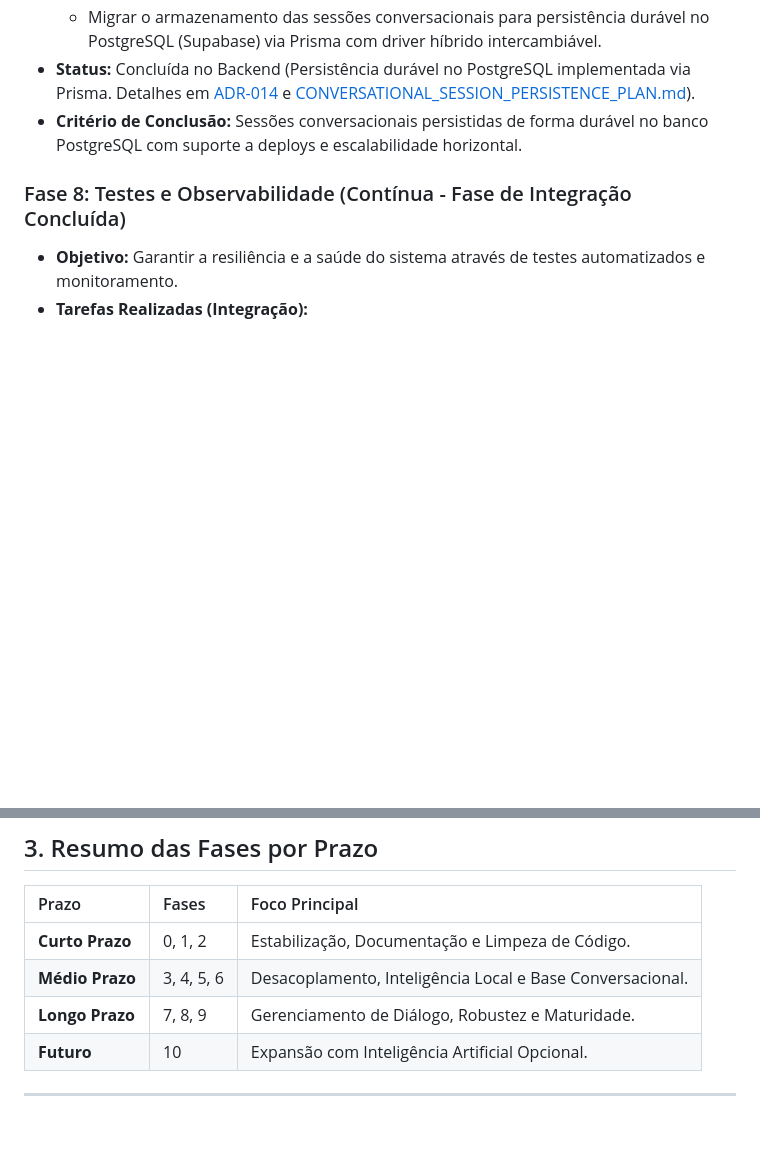
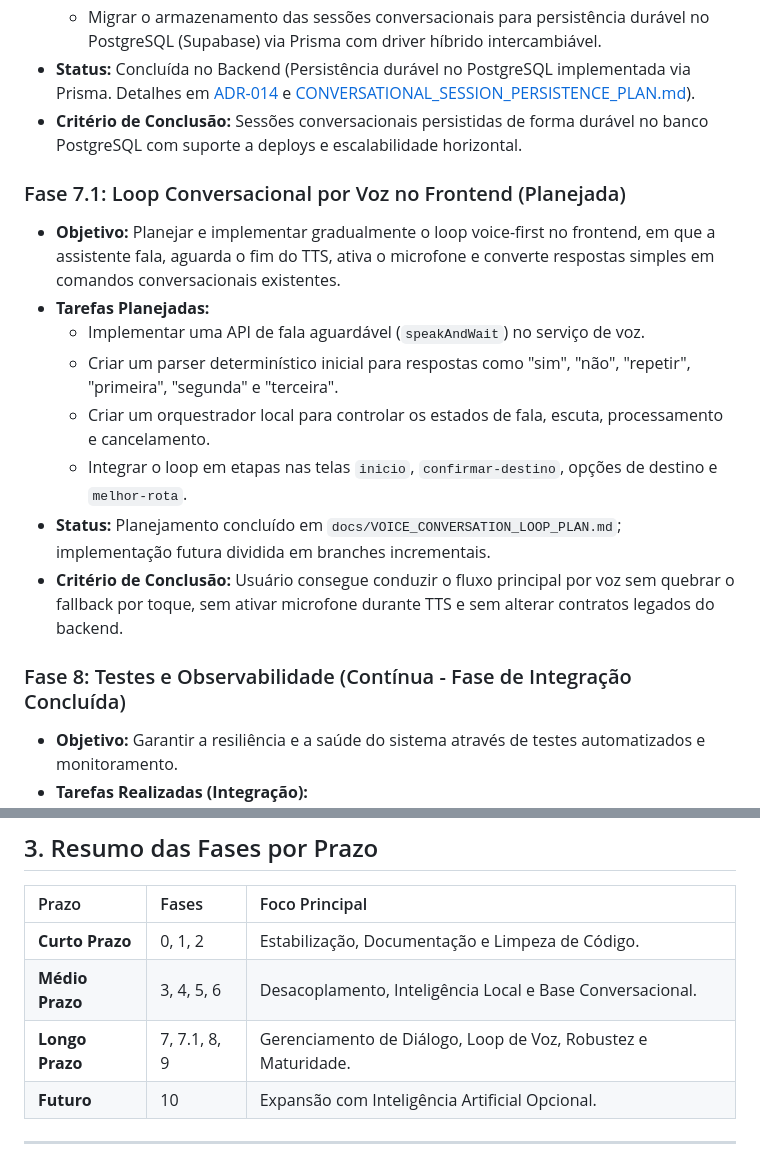
Before and after one commit to gleissondouglas/rotabus-api, a Markdown page: docs/ROADMAP.md, 2 parts joined by grey strips. GitHub-like rendering; blank space fills up the shorter version.

Commit message:
docs: planeja loop conversacional por voz

```diff
--- a/docs/ROADMAP.md
+++ b/docs/ROADMAP.md
@@ -91,6 +91,16 @@ A evolução será realizada de forma incremental, evitando reescritas totais e
 *   **Status:** Concluída no Backend (Persistência durável no PostgreSQL implementada via Prisma. Detalhes em [ADR-014](file:///Users/douglasoliveira/Desktop/RotaBus-API/docs/DECISIONS.md) e [CONVERSATIONAL_SESSION_PERSISTENCE_PLAN.md](file:///Users/douglasoliveira/Desktop/RotaBus-API/docs/CONVERSATIONAL_SESSION_PERSISTENCE_PLAN.md)).
 *   **Critério de Conclusão:** Sessões conversacionais persistidas de forma durável no banco PostgreSQL com suporte a deploys e escalabilidade horizontal.
 
+### Fase 7.1: Loop Conversacional por Voz no Frontend (Planejada)
+*   **Objetivo:** Planejar e implementar gradualmente o loop voice-first no frontend, em que a assistente fala, aguarda o fim do TTS, ativa o microfone e converte respostas simples em comandos conversacionais existentes.
+*   **Tarefas Planejadas:**
+    *   Implementar uma API de fala aguardável (`speakAndWait`) no serviço de voz.
+    *   Criar um parser determinístico inicial para respostas como "sim", "não", "repetir", "primeira", "segunda" e "terceira".
+    *   Criar um orquestrador local para controlar os estados de fala, escuta, processamento e cancelamento.
+    *   Integrar o loop em etapas nas telas `inicio`, `confirmar-destino`, opções de destino e `melhor-rota`.
+*   **Status:** Planejamento concluído em `docs/VOICE_CONVERSATION_LOOP_PLAN.md`; implementação futura dividida em branches incrementais.
+*   **Critério de Conclusão:** Usuário consegue conduzir o fluxo principal por voz sem quebrar o fallback por toque, sem ativar microfone durante TTS e sem alterar contratos legados do backend.
+
 ### Fase 8: Testes e Observabilidade (Contínua - Fase de Integração Concluída)
 *   **Objetivo:** Garantir a resiliência e a saúde do sistema através de testes automatizados e monitoramento.
 *   **Tarefas Realizadas (Integração):**
@@ -130,7 +140,7 @@ A evolução será realizada de forma incremental, evitando reescritas totais e
 | :--- | :--- | :--- |
 | **Curto Prazo** | 0, 1, 2 | Estabilização, Documentação e Limpeza de Código. |
 | **Médio Prazo** | 3, 4, 5, 6 | Desacoplamento, Inteligência Local e Base Conversacional. |
-| **Longo Prazo** | 7, 8, 9 | Gerenciamento de Diálogo, Robustez e Maturidade. |
+| **Longo Prazo** | 7, 7.1, 8, 9 | Gerenciamento de Diálogo, Loop de Voz, Robustez e Maturidade. |
 | **Futuro** | 10 | Expansão com Inteligência Artificial Opcional. |
 
 ---
```
Also changed, not shown: docs/VOICE_CONVERSATION_LOOP_PLAN.md (added, +313 -0 lines).
